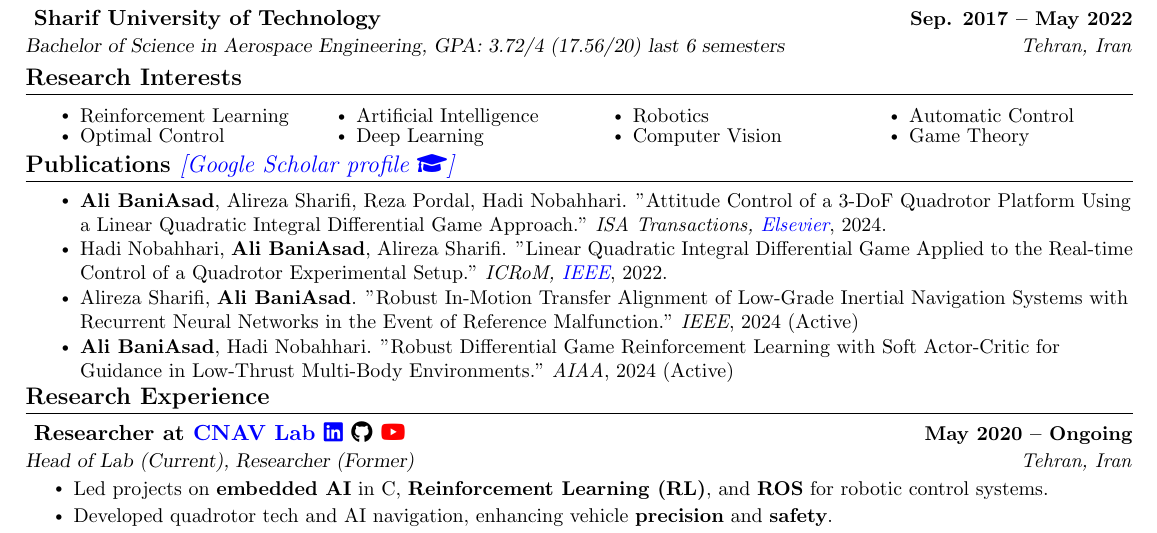
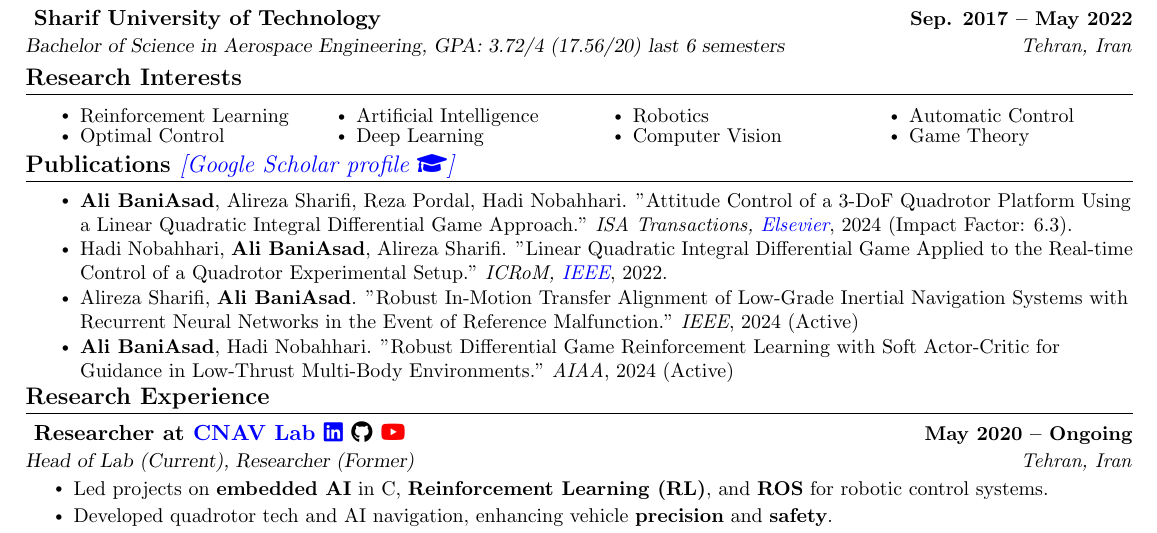
Before and after one commit to alibaniasad1999/CV, a LaTeX CV (Ali Baniasad-CV-Sharif University-Compact/Ali Baniasad-CV-Sharif University-Compact.tex): part of the page, cut so that both start at the same text. Compiled offline with pdfLaTeX.

Commit message:
add impact factor

```diff
--- a/Ali Baniasad-CV-Sharif University-Compact/Ali Baniasad-CV-Sharif University-Compact.tex
+++ b/Ali Baniasad-CV-Sharif University-Compact/Ali Baniasad-CV-Sharif University-Compact.tex
@@ -189,7 +189,8 @@
     %\resumeSubheading{Fraternity}{Spring 2020 -- Present}{President}{University Name}
     \resumeItemListStart
     \resumeItem{\textbf{Ali BaniAsad}, Alireza Sharifi, Reza Pordal, Hadi Nobahhari. "Attitude Control of a 3-DoF Quadrotor Platform Using a Linear Quadratic Integral Differential Game Approach." \textit{ISA Transactions,
-        \href{https://doi.org/10.1016/j.isatra.2024.03.005}{\textcolor{blue}{Elsevier}}}, 2024.}
+        \href{https://doi.org/10.1016/j.isatra.2024.03.005}{\textcolor{blue}{Elsevier}}}, 2024 (Impact Factor: 6.3).}
+
      \vspace{-6pt}
     \resumeItem{Hadi Nobahhari,  \textbf{Ali BaniAsad}, Alireza Sharifi. "Linear Quadratic Integral Differential Game Applied to the Real-time Control of a Quadrotor Experimental Setup." \textit{ICRoM, \href{https://doi.org/10.1109/ICRoM57054.2022.10025263}{\textcolor{blue}{IEEE}}}, 2022.}
      \vspace{-6pt}
```
Also changed, not shown: Ali Baniasad-CV-Sharif University/Ali Baniasad-CV-Sharif University.tex (+1 -1 lines), Ali Baniasad-CV-Sharif University-Compact/Ali Baniasad-CV-Sharif University-Compact.pdf, Ali Baniasad-CV-Sharif University/Ali Baniasad-CV-Sharif University.pdf.
